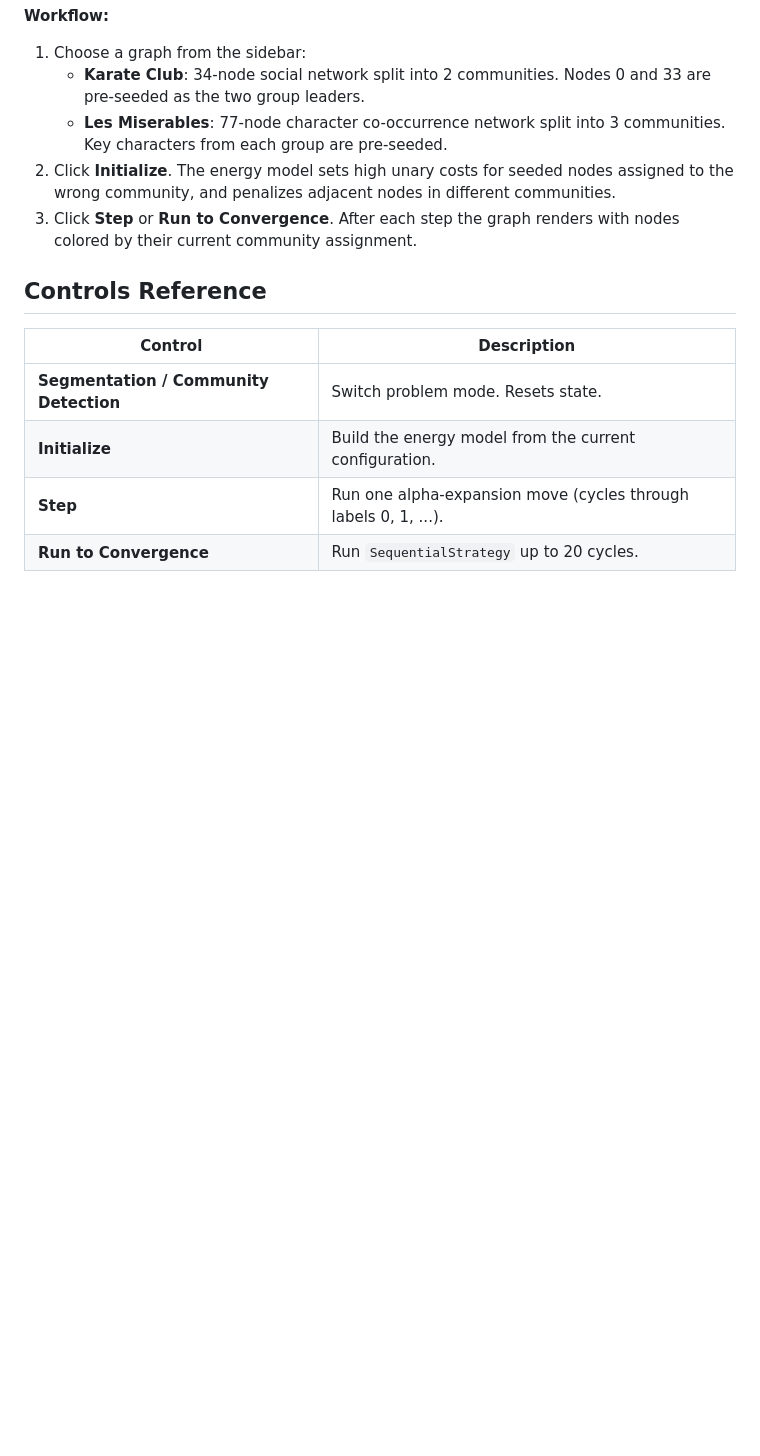
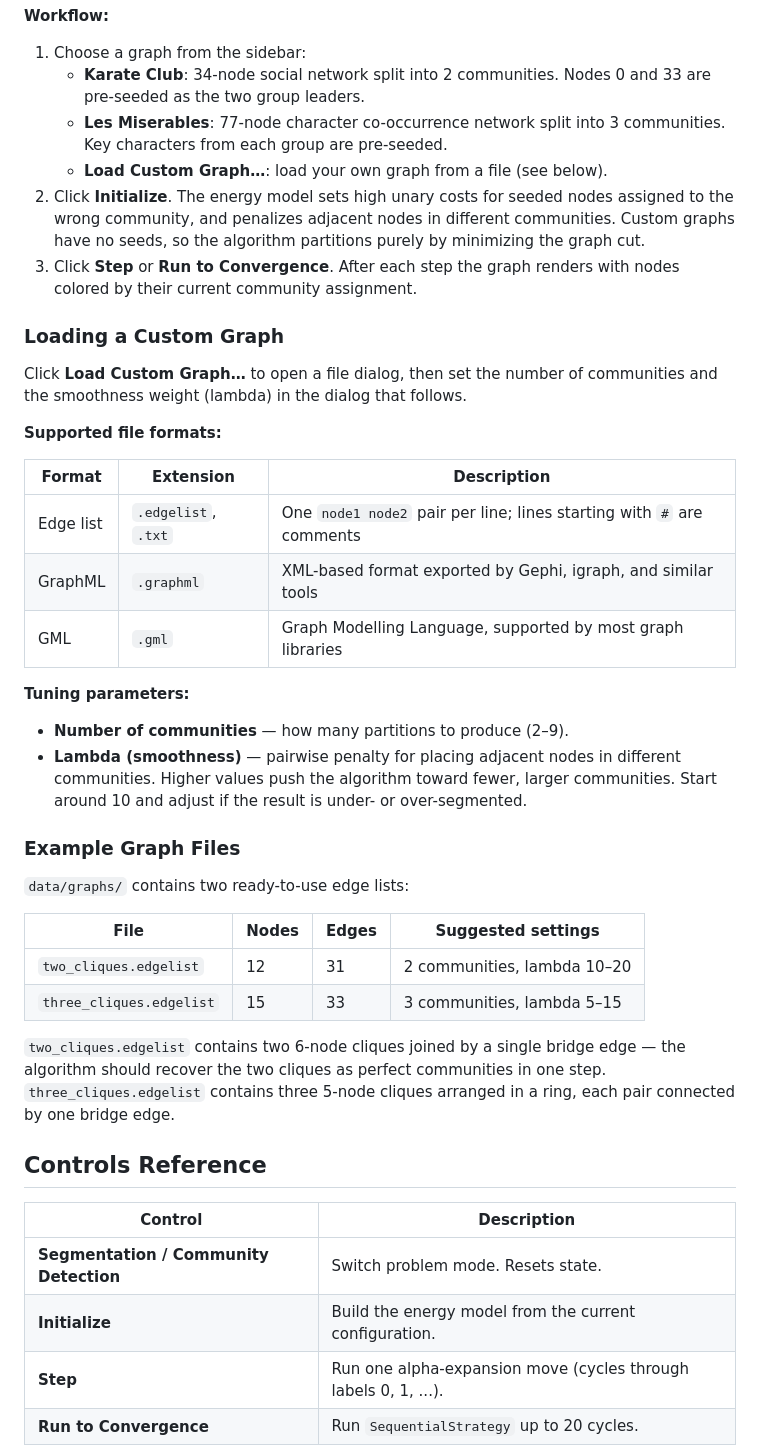
Before and after one commit to rystidia/alpha_expansion, a Markdown page: docs/guides/demo-app.md, the part around the change. GitHub-like rendering; blank space fills up the shorter version.

```diff
--- a/docs/guides/demo-app.md
+++ b/docs/guides/demo-app.md
@@ -60,10 +60,47 @@ partition a social network graph into communities.
      and 33 are pre-seeded as the two group leaders.
    - **Les Miserables**: 77-node character co-occurrence network split into 3
      communities. Key characters from each group are pre-seeded.
+   - **Load Custom Graph…**: load your own graph from a file (see below).
 2. Click **Initialize**. The energy model sets high unary costs for seeded nodes
    assigned to the wrong community, and penalizes adjacent nodes in different communities.
+   Custom graphs have no seeds, so the algorithm partitions purely by minimizing
+   the graph cut.
 3. Click **Step** or **Run to Convergence**. After each step the graph renders with
    nodes colored by their current community assignment.
+
+### Loading a Custom Graph
+
+Click **Load Custom Graph…** to open a file dialog, then set the number of communities
+and the smoothness weight (lambda) in the dialog that follows.
+
+**Supported file formats:**
+
+| Format | Extension | Description |
+|--------|-----------|-------------|
+| Edge list | `.edgelist`, `.txt` | One `node1 node2` pair per line; lines starting with `#` are comments |
+| GraphML | `.graphml` | XML-based format exported by Gephi, igraph, and similar tools |
+| GML | `.gml` | Graph Modelling Language, supported by most graph libraries |
+
+**Tuning parameters:**
+
+- **Number of communities** — how many partitions to produce (2–9).
+- **Lambda (smoothness)** — pairwise penalty for placing adjacent nodes in different
+  communities. Higher values push the algorithm toward fewer, larger communities.
+  Start around 10 and adjust if the result is under- or over-segmented.
+
+### Example Graph Files
+
+`data/graphs/` contains two ready-to-use edge lists:
+
+| File | Nodes | Edges | Suggested settings |
+|------|-------|-------|--------------------|
+| `two_cliques.edgelist` | 12 | 31 | 2 communities, lambda 10–20 |
+| `three_cliques.edgelist` | 15 | 33 | 3 communities, lambda 5–15 |
+
+`two_cliques.edgelist` contains two 6-node cliques joined by a single bridge edge —
+the algorithm should recover the two cliques as perfect communities in one step.
+`three_cliques.edgelist` contains three 5-node cliques arranged in a ring, each
+pair connected by one bridge edge.
 
 ## Controls Reference
 
```
